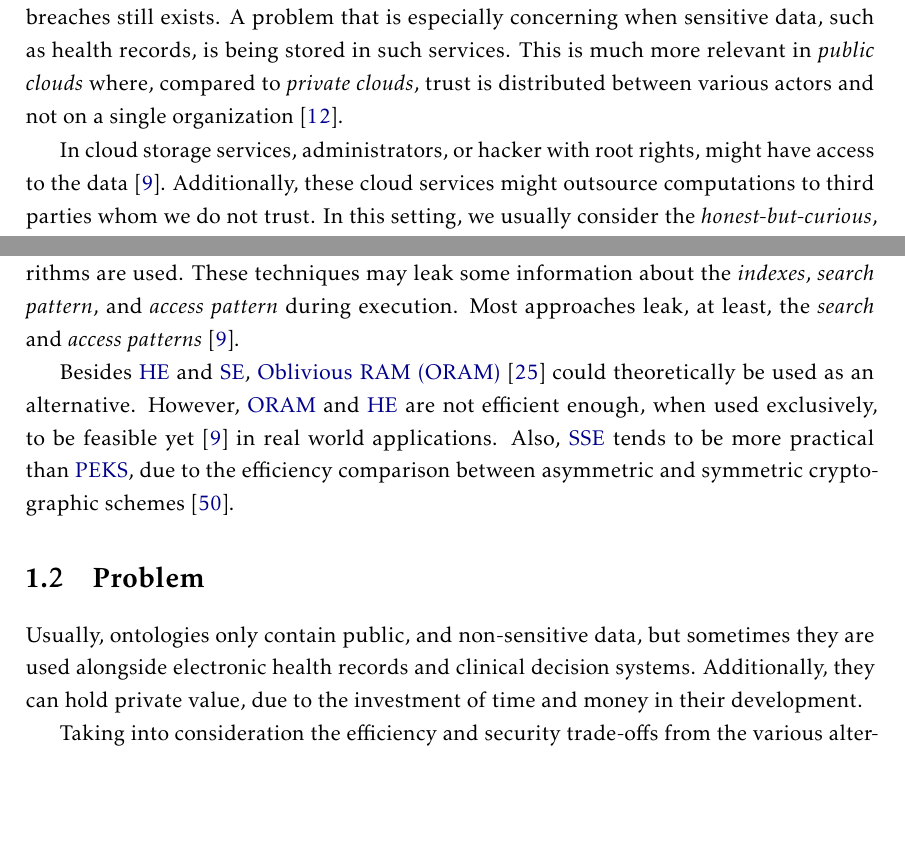
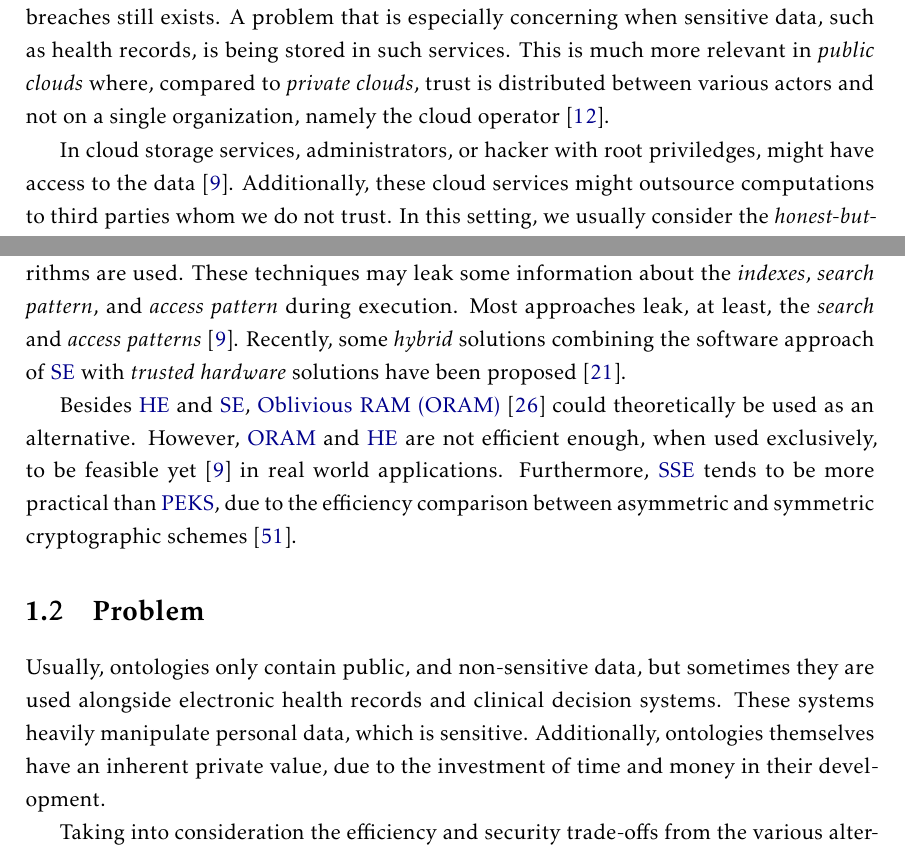
Before and after one commit to DCebola/SEnTriS, a LaTeX thesis (template.tex, which reads Chapters/chapter1/1-introduction.tex): two parts of pages 10 and 11 of 39, joined at a grey line, cut so that both start at the same text, the shorter picture padded with empty space. Compiled offline with pdfLaTeX.

Commit message:
Added changes from the feedback

```diff
--- a/Chapters/chapter1/1-introduction.tex
+++ b/Chapters/chapter1/1-introduction.tex
@@ -24,9 +24,9 @@ With ontologies gradually growing in dimension, the industry is currently evolvi
 
 As of 2021, cloud adoption has risen more than what was previously forecasted, with 50 percent of all enterprise workloads hosted in \emph{public clouds} and predictions of 7 percentage point gain in 2022 \autocite{Security_Compass2021-sh}. Research on secure cloud computing \autocite{Carroll2011-me} studies such adoption but also discusses security concerns. Adoption can be explained with the cost efficiency\footnote{Cloud services reduce implementation and maintenance, power, cooling, floor space, storage and operational costs.}, high scalability, flexibility and availability that cloud provides. Additionally, the pay-per-use model is an easy entry point to the ecosystem.
 
-\paragraph{Cloud Security Concerns} While delegation of responsibilities is beneficial for costs, it is prejudicial to control. Using cloud services implies trusting its owner. A \gls{SLA} defines, in accordance to metrics, the service levels of the system that the vendor should provide (e.g. percentage of availability), while also defining penalties in case of not achieving what was agreed-on. However, the risk of loss of privacy and data breaches still exists. A problem that is especially concerning when sensitive data, such as health records, is being stored in such services. This is much more relevant in \emph{public clouds} where, compared to \emph{private clouds}, trust is distributed between various actors and not on a single organization \autocite{Carroll2011-me}.
+\paragraph{Cloud Security Concerns} While delegation of responsibilities is beneficial for costs, it is prejudicial to control. Using cloud services implies trusting its owner. A \gls{SLA} defines, in accordance to metrics, the service levels of the system that the vendor should provide (e.g. percentage of availability), while also defining penalties in case of not achieving what was agreed-on. However, the risk of loss of privacy and data breaches still exists. A problem that is especially concerning when sensitive data, such as health records, is being stored in such services. This is much more relevant in \emph{public clouds} where, compared to \emph{private clouds}, trust is distributed between various actors and not on a single organization, namely the cloud operator \autocite{Carroll2011-me}.
 
-In cloud storage services, administrators, or hacker with root rights, might have access to the data \autocite{Bosch2014-eb}. Additionally, these cloud services might outsource computations to third parties whom we do not trust. In this setting, we usually consider the \emph{honest-but-curious}, or \emph{passive}, adversary model. This adversary will follow the protocol properly but keep a record of all its intermediate computations \autocite{Goldreich2001-sr}. Furthermore, it cannot do any other action except attempting to learn private information while observing views of the protocol execution \autocite{Evans2018-it}.
+In cloud storage services, administrators, or hacker with root priviledges, might have access to the data \autocite{Bosch2014-eb}. Additionally, these cloud services might outsource computations to third parties whom we do not trust. In this setting, we usually consider the \emph{honest-but-curious}, or \emph{passive}, adversary model. This adversary will follow the protocol properly but keep a record of all its intermediate computations \autocite{Goldreich2001-sr}. Furthermore, it cannot do any other action except attempting to learn private information while observing views of the protocol execution \autocite{Evans2018-it}.
 
 \paragraph{Security Approaches} A first approach to secure data in the cloud would be to use \emph{Encryption at Rest}, which naively encrypts all data stored in the untrusted servers. If a user wants to do to write or search operation over the data, they will have to download all the data, and decrypt it. This incurs in high network requirements and is computationally expensive on the client-side, hindering all the benefits of using a cloud service to store the data. Nonetheless, this is the mechanism usually provided by database services \autocite{Oracle_Corporation_andor_its_affiliates_undated-rt, Oracle_Corporation_andor_its_affiliates_undated-lr, MongoDB_Inc_undated-mz}.
 
@@ -34,14 +34,14 @@ Recently, active research is being done in the fields of \gls{SE} and \gls{HE}.
 
 \glsxtrlong{HE} is a cryptographic method based on the concept of algebra homomorphism, where both decryption and encryption can be seen as an homomorphism of the relations between the plaintext and the ciphertext \autocite{Acar2018-mp, Fontaine2007-sv}. \glsxtrlong{HE}, based on the type and number of operations (e.g. addition or multiplication of encrypted values) allowed to be done on the encrypted data, can be classified as: \gls{FHE} supporting any number of operations with no restriction on the number of times; \gls{SHE} permitting some types of operations, a limited number of times; \gls{PHE} allowing one type of operation with no restriction on the number of times; and \gls{LFHE} \autocite{Brakerski2014-nm} supporting any type of operations, but with a pre-determined expected depth-$L$ (can execute them $L$ times).
 
-\glsxtrlong{SE} uses classical encryption schemes to perform encrypted search queries, sequentially over the ciphertext \autocite{Song2000-hu}, or through the generation of searchable \emph{encrypted indexes} accessible with \emph{tokens}, generated via \emph{trapdoor} functions. \glsxtrlong{SE} can be divided in \gls{SSE}, when it is based on symmetric key cryptography, and \gls{PEKS}, when asymmetric key algorithms are used. These techniques may leak some information about the \emph{indexes}, \emph{search pattern}, and \emph{access pattern} during execution. Most approaches leak, at least, the \emph{search} and \emph{access patterns} \autocite{Bosch2014-eb}.
+\glsxtrlong{SE} uses classical encryption schemes to perform encrypted search queries, sequentially over the ciphertext \autocite{Song2000-hu}, or through the generation of searchable \emph{encrypted indexes} accessible with \emph{tokens}, generated via \emph{trapdoor} functions. \glsxtrlong{SE} can be divided in \gls{SSE}, when it is based on symmetric key cryptography, and \gls{PEKS}, when asymmetric key algorithms are used. These techniques may leak some information about the \emph{indexes}, \emph{search pattern}, and \emph{access pattern} during execution. Most approaches leak, at least, the \emph{search} and \emph{access patterns} \autocite{Bosch2014-eb}. Recently, some \emph{hybrid} solutions combining the software approach of \gls{SE} with \emph{trusted hardware} solutions have been proposed \autocite{Ferreira2020-ze}.
 
-Besides \gls{HE} and \gls{SE}, \gls{ORAM} \autocite{Goldreich1996-yb} could theoretically be used as an alternative. However, \gls{ORAM} and \gls{HE} are not efficient enough, when used exclusively, to be feasible yet \autocite{Bosch2014-eb} in real world applications. Also, \gls{SSE} tends to be more practical than \gls{PEKS}, due to the efficiency comparison between asymmetric and symmetric cryptographic schemes \autocite{Pearson2017-ve}.
+Besides \gls{HE} and \gls{SE}, \gls{ORAM} \autocite{Goldreich1996-yb} could theoretically be used as an alternative. However, \gls{ORAM} and \gls{HE} are not efficient enough, when used exclusively, to be feasible yet \autocite{Bosch2014-eb} in real world applications. Furthermore, \gls{SSE} tends to be more practical than \gls{PEKS}, due to the efficiency comparison between asymmetric and symmetric cryptographic schemes \autocite{Pearson2017-ve}.
 
 \section{Problem}
 \label{ch1:sec:problem}
 
-Usually, ontologies only contain public, and non-sensitive data, but sometimes they are used alongside electronic health records and clinical decision systems. Additionally, they can hold private value, due to the investment of time and money in their development.
+Usually, ontologies only contain public, and non-sensitive data, but sometimes they are used alongside electronic health records and clinical decision systems. These systems heavily manipulate personal data, which is sensitive. Additionally, ontologies themselves have an inherent private value, due to the investment of time and money in their development.
 
 Taking into consideration the efficiency and security trade-offs from the various alternative techniques, the \gls{SSE} approach seems to be the most practical solution for protecting ontologies in untrusted servers. However, most \gls{SSE} protocols only consider \emph{unstructured} collections of documents with no semantic relationships. More recently, Chase and Kamara, on their work on \gls{STE}, generalized index-based \gls{SSE} to support queries on \emph{structured} data \autocite{Chase2010-xx}.
 
```
Also changed, not shown: template.pdf, Chapters/chapter1/1-introduction.tex (4 more changed lines).
